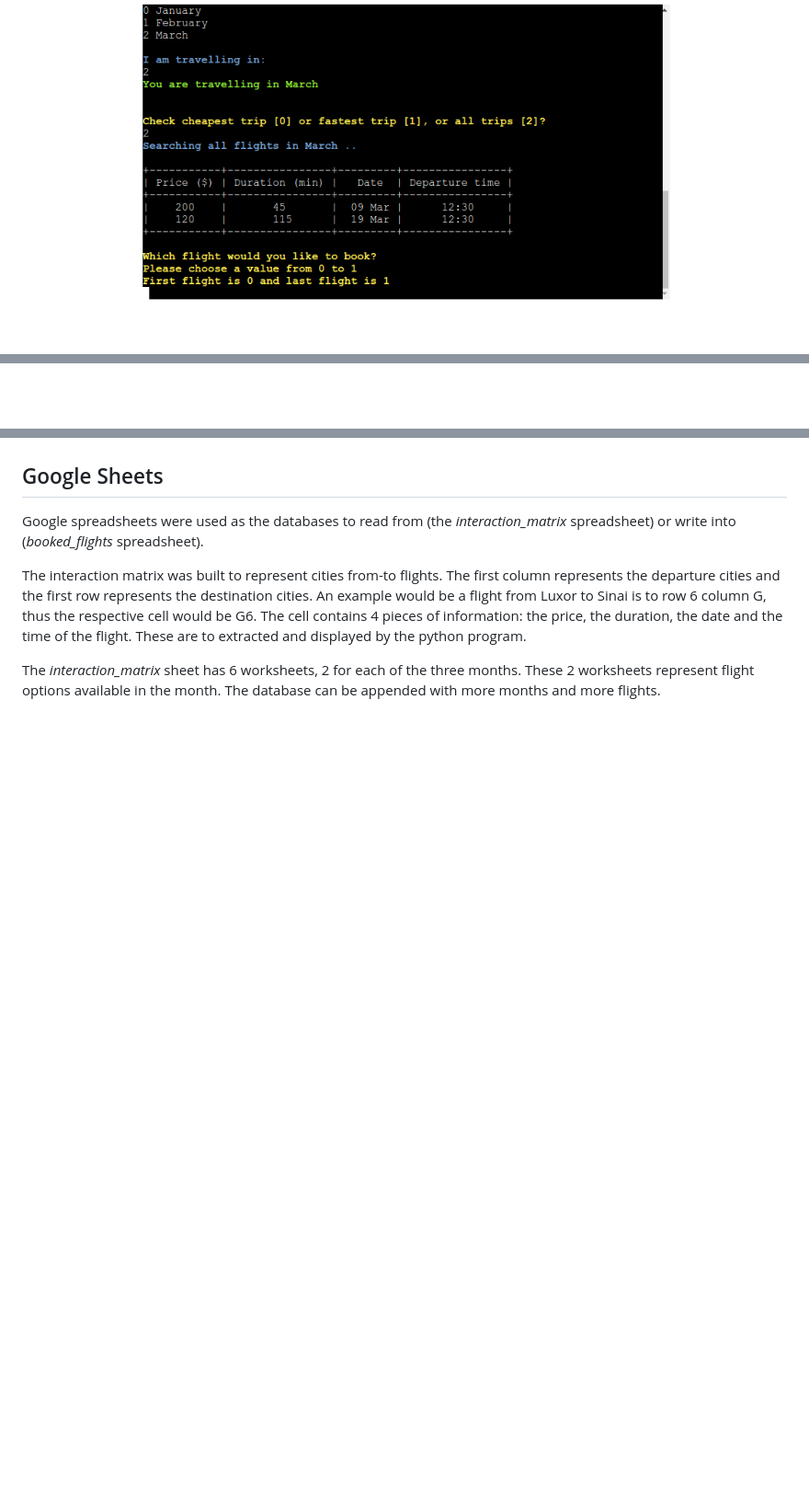
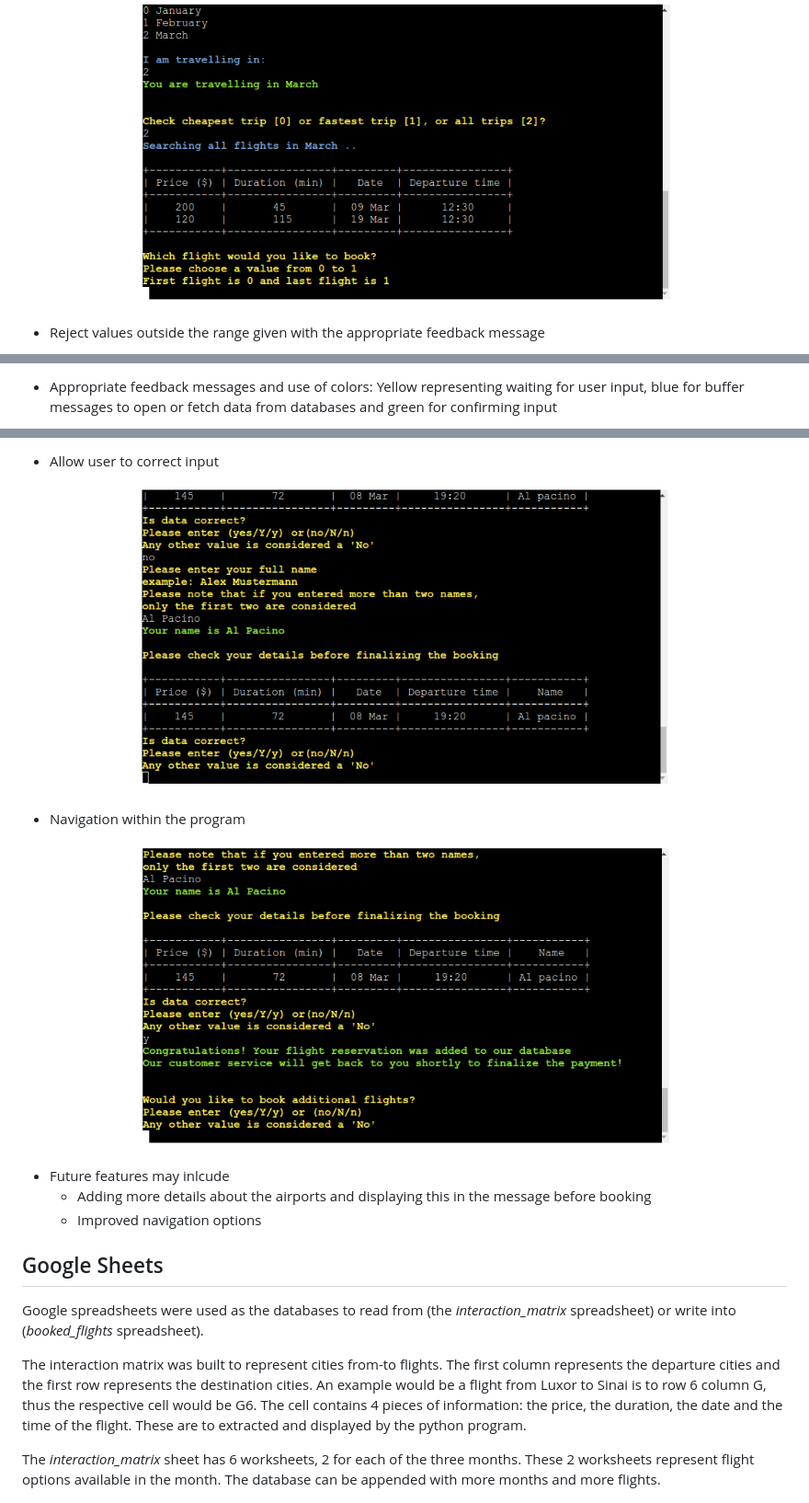
Before and after one commit to mtelewa/flight-scanner, a Markdown page: README.md, 3 parts joined by grey strips. Shown: that part at 92% size. Drawn GitHub-style; pictures changed too: documentation/check-input.png (added), documentation/navigation.png (added); blank space fills up the shorter version.

Commit message:
add features in the readme

```diff
--- a/README.md
+++ b/README.md
@@ -93,4 +93,5 @@ To help designing the algorithm behind the application, a flowchart was used. Th
 <img src="documentation/table-display.png" alt="table-display" width="70%">
 </p>
 
+* Reject values outside the range given with the appropriate feedback message
 
@@ -97,2 +101,3 @@ To help designing the algorithm behind the application, a flowchart was used. Th
 
+* Appropriate feedback messages and use of colors: Yellow representing waiting for user input, blue for buffer messages to open or fetch data from databases and green for confirming input
 
@@ -99,4 +107,19 @@ To help designing the algorithm behind the application, a flowchart was used. Th
 
+* Allow user to correct input
+
+<p align="center">
+<img src="documentation/check-input.png" alt="check-input" width="70%">
+</p>
+
+* Navigation within the program
+
+<p align="center">
+<img src="documentation/navigation.png" alt="navigation" width="70%">
+</p>
+
+* Future features may inlcude
+  * Adding more details about the airports and displaying this in the message before booking
+  * Improved navigation options
 
 ## Google Sheets
 
```
Also changed, not shown: other parts of README.md (+6 -0 lines), documentation/coloring.png (added), documentation/reject-out-of-index.png (added).
